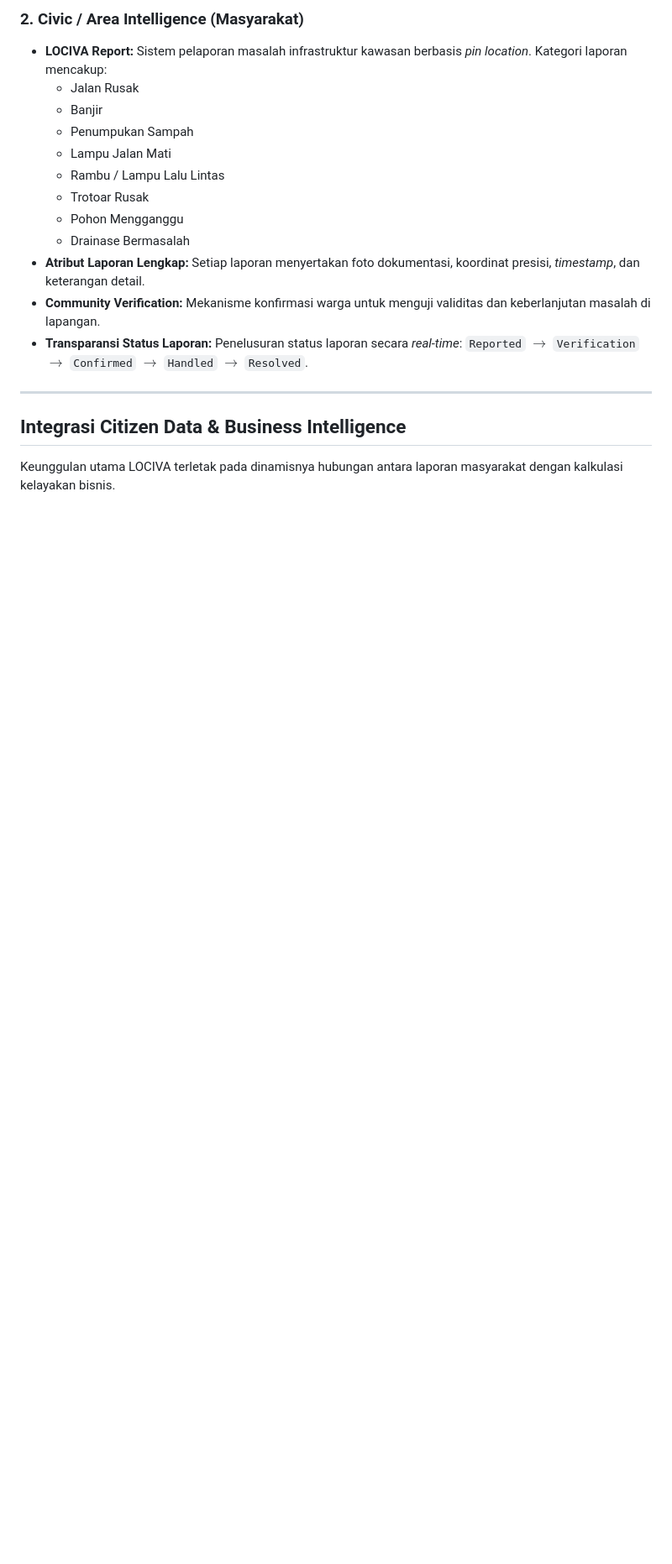
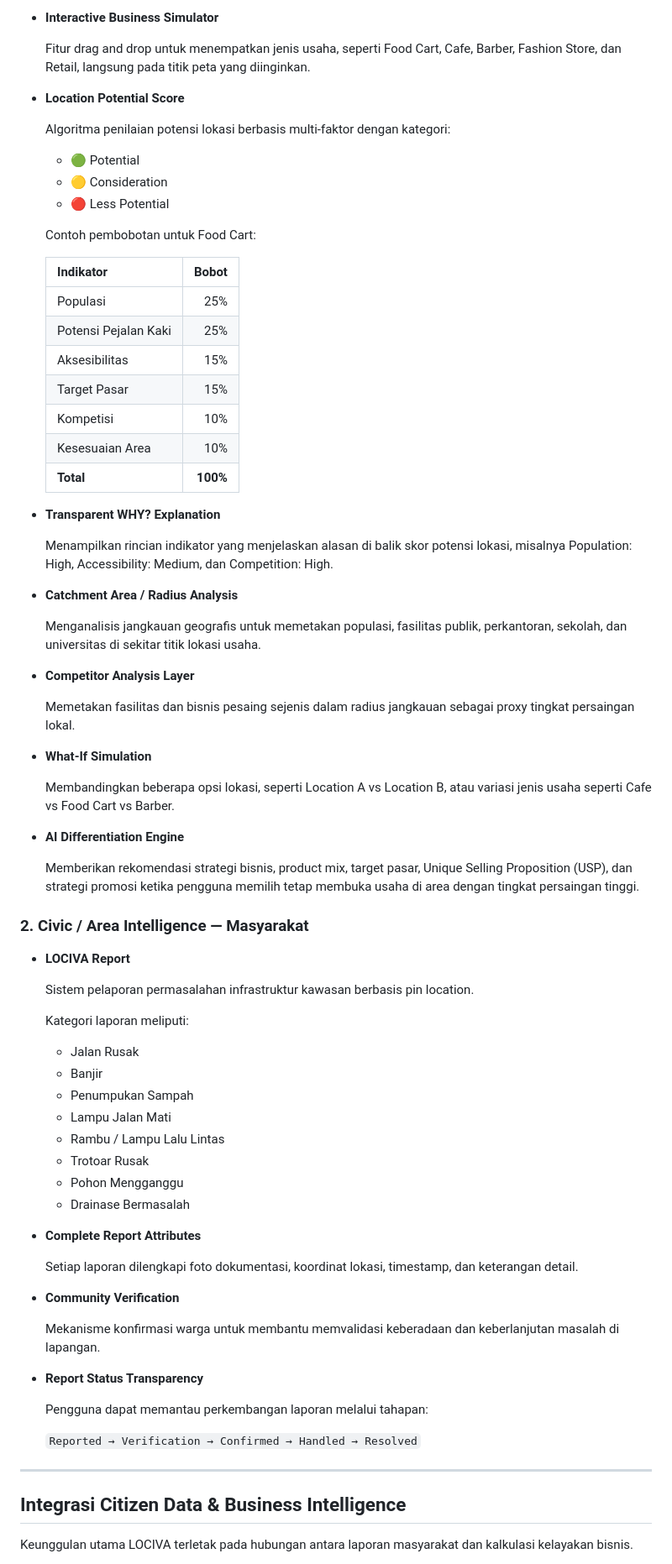
Before and after one commit to MuhammadZaki07/LOCIVA, a Markdown page: README.md, the part around one of its changes. Shown at 84% size. Drawn GitHub-style; blank space fills up the shorter version.

```diff
--- a/README.md
+++ b/README.md
@@ -47,21 +49,82 @@ $$\text{Citizen Data} \longrightarrow \text{Area Intelligence} \longrightarrow \
 
-### 2. Civic / Area Intelligence (Masyarakat)
-* **LOCIVA Report:** Sistem pelaporan masalah infrastruktur kawasan berbasis *pin location*. Kategori laporan mencakup:
-  -  Jalan Rusak
-  -  Banjir
-  -  Penumpukan Sampah
-  -  Lampu Jalan Mati
-  -  Rambu / Lampu Lalu Lintas
-  -  Trotoar Rusak
-  -  Pohon Mengganggu
-  -  Drainase Bermasalah
-* **Atribut Laporan Lengkap:** Setiap laporan menyertakan foto dokumentasi, koordinat presisi, *timestamp*, dan keterangan detail.
-* **Community Verification:** Mekanisme konfirmasi warga untuk menguji validitas dan keberlanjutan masalah di lapangan.
-* **Transparansi Status Laporan:** Penelusuran status laporan secara *real-time*: `Reported` $\rightarrow$ `Verification` $\rightarrow$ `Confirmed` $\rightarrow$ `Handled` $\rightarrow$ `Resolved`.
+- **Interactive Business Simulator**
+
+  Fitur drag and drop untuk menempatkan jenis usaha, seperti Food Cart, Cafe, Barber, Fashion Store, dan Retail, langsung pada titik peta yang diinginkan.
+
+- **Location Potential Score**
+
+  Algoritma penilaian potensi lokasi berbasis multi-faktor dengan kategori:
+
+  - 🟢 Potential
+  - 🟡 Consideration
+  - 🔴 Less Potential
+
+  Contoh pembobotan untuk Food Cart:
+
+  | Indikator | Bobot |
+  |---|---:|
+  | Populasi | 25% |
+  | Potensi Pejalan Kaki | 25% |
+  | Aksesibilitas | 15% |
+  | Target Pasar | 15% |
+  | Kompetisi | 10% |
+  | Kesesuaian Area | 10% |
+  | **Total** | **100%** |
+
+- **Transparent WHY? Explanation**
+
+  Menampilkan rincian indikator yang menjelaskan alasan di balik skor potensi lokasi, misalnya Population: High, Accessibility: Medium, dan Competition: High.
+
+- **Catchment Area / Radius Analysis**
+
+  Menganalisis jangkauan geografis untuk memetakan populasi, fasilitas publik, perkantoran, sekolah, dan universitas di sekitar titik lokasi usaha.
+
+- **Competitor Analysis Layer**
+
+  Memetakan fasilitas dan bisnis pesaing sejenis dalam radius jangkauan sebagai proxy tingkat persaingan lokal.
+
+- **What-If Simulation**
+
+  Membandingkan beberapa opsi lokasi, seperti Location A vs Location B, atau variasi jenis usaha seperti Cafe vs Food Cart vs Barber.
+
+- **AI Differentiation Engine**
+
+  Memberikan rekomendasi strategi bisnis, product mix, target pasar, Unique Selling Proposition (USP), dan strategi promosi ketika pengguna memilih tetap membuka usaha di area dengan tingkat persaingan tinggi.
+
+### 2. Civic / Area Intelligence — Masyarakat
+
+- **LOCIVA Report**
+
+  Sistem pelaporan permasalahan infrastruktur kawasan berbasis pin location.
+
+  Kategori laporan meliputi:
+
+  - Jalan Rusak
+  - Banjir
+  - Penumpukan Sampah
+  - Lampu Jalan Mati
+  - Rambu / Lampu Lalu Lintas
+  - Trotoar Rusak
+  - Pohon Mengganggu
+  - Drainase Bermasalah
+
+- **Complete Report Attributes**
+
+  Setiap laporan dilengkapi foto dokumentasi, koordinat lokasi, timestamp, dan keterangan detail.
+
+- **Community Verification**
+
+  Mekanisme konfirmasi warga untuk membantu memvalidasi keberadaan dan keberlanjutan masalah di lapangan.
+
+- **Report Status Transparency**
+
+  Pengguna dapat memantau perkembangan laporan melalui tahapan:
+
+  `Reported → Verification → Confirmed → Handled → Resolved`
 
 ---
 
-##  Integrasi Citizen Data & Business Intelligence
+## Integrasi Citizen Data & Business Intelligence
 
-Keunggulan utama LOCIVA terletak pada dinamisnya hubungan antara laporan masyarakat dengan kalkulasi kelayakan bisnis.
+Keunggulan utama LOCIVA terletak pada hubungan antara laporan masyarakat dan kalkulasi kelayakan bisnis.
 
```
Also changed, not shown: other parts of README.md (+202 -68 lines).
